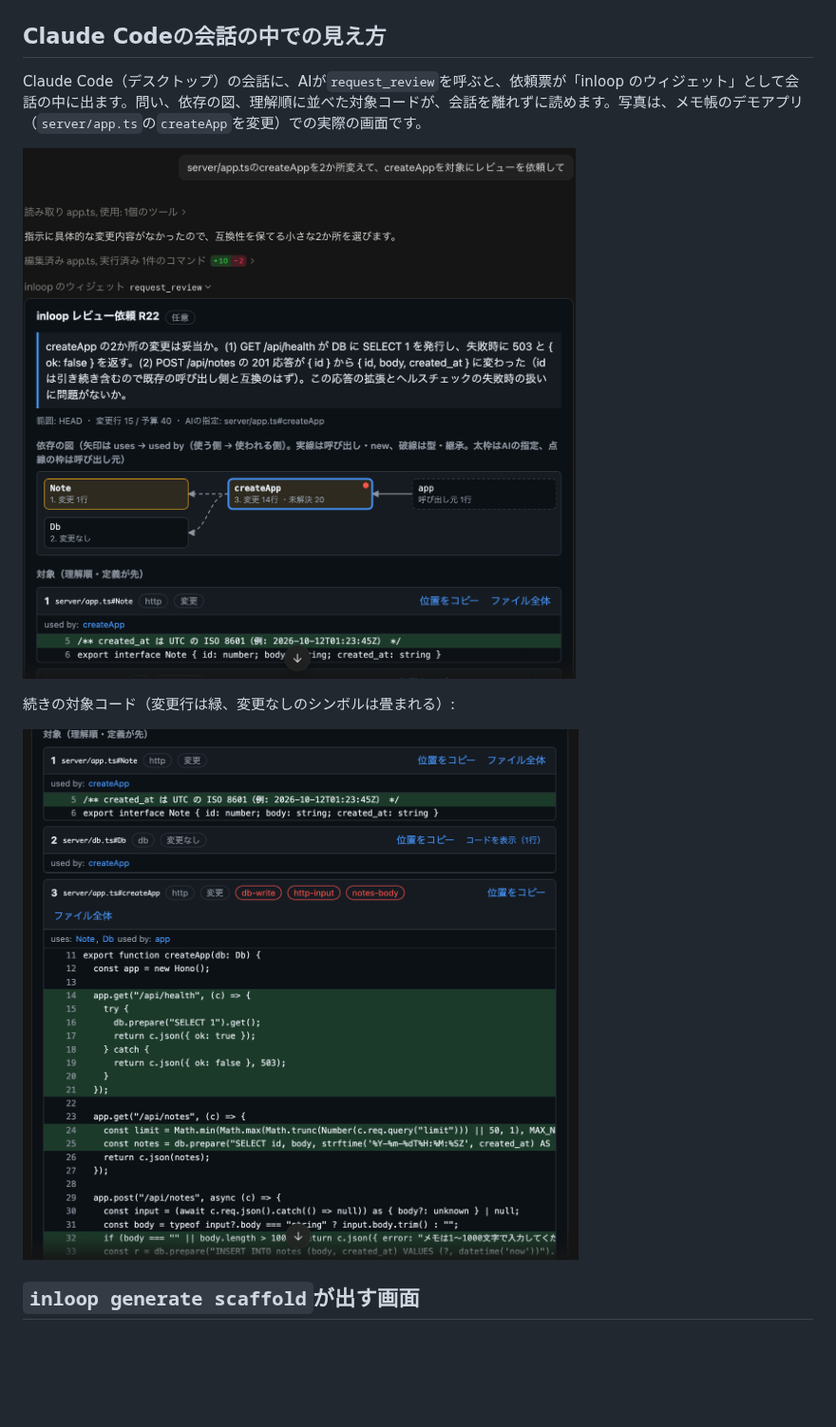
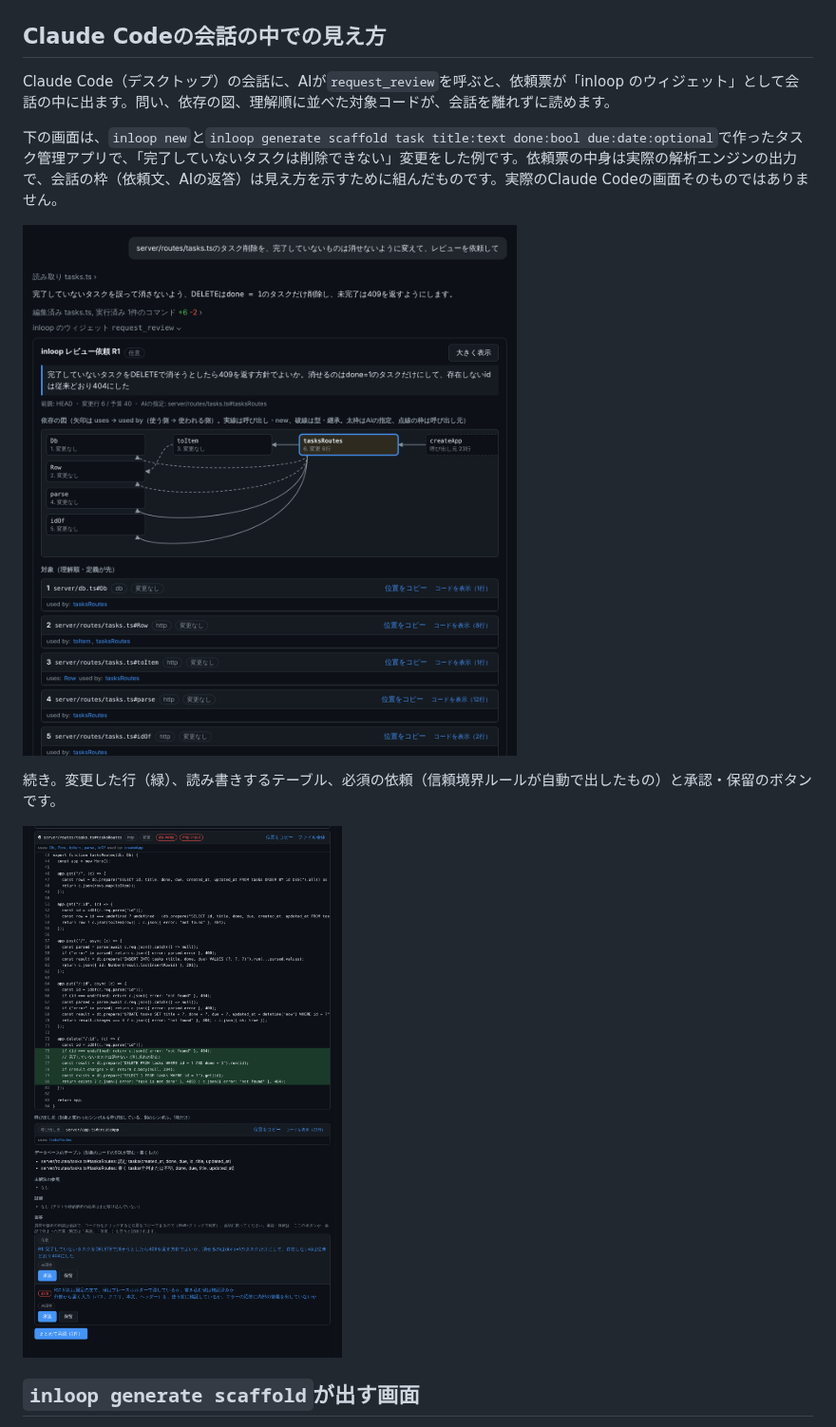
Before and after one commit to tazyamah/inloop, a Markdown page: docs/gallery.md, the part around the change. Shown at 95% size. GitHub-like rendering; pictures changed too: docs/images/claude-code-review-widget-code.png, docs/images/claude-code-review-widget.png; blank space fills up the shorter version.

```diff
--- a/docs/gallery.md
+++ b/docs/gallery.md
@@ -14,13 +14,15 @@ AIが`request_review`で出した依頼を、人が読んで承認・保留を
 
 ## Claude Codeの会話の中での見え方
 
-Claude Code（デスクトップ）の会話に、AIが`request_review`を呼ぶと、依頼票が「inloop のウィジェット」として会話の中に出ます。問い、依存の図、理解順に並べた対象コードが、会話を離れずに読めます。写真は、メモ帳のデモアプリ（`server/app.ts`の`createApp`を変更）での実際の画面です。
+Claude Code（デスクトップ）の会話に、AIが`request_review`を呼ぶと、依頼票が「inloop のウィジェット」として会話の中に出ます。問い、依存の図、理解順に並べた対象コードが、会話を離れずに読めます。
 
-![Claude Codeの会話内に出たレビュー依頼（問いと依存の図）](images/claude-code-review-widget.png)
+下の画面は、`inloop new`と`inloop generate scaffold task title:text done:bool due:date:optional`で作ったタスク管理アプリで、「完了していないタスクは削除できない」変更をした例です。依頼票の中身は実際の解析エンジンの出力で、会話の枠（依頼文、AIの返答）は見え方を示すために組んだものです。実際のClaude Codeの画面そのものではありません。
 
-続きの対象コード（変更行は緑、変更なしのシンボルは畳まれる）:
+![会話内のレビュー依頼（問いと依存の図）](images/claude-code-review-widget.png)
 
-![Claude Codeの会話内に出たレビュー依頼（対象コード）](images/claude-code-review-widget-code.png)
+続き。変更した行（緑）、読み書きするテーブル、必須の依頼（信頼境界ルールが自動で出したもの）と承認・保留のボタンです。
+
+![会話内のレビュー依頼（対象コードと回答）](images/claude-code-review-widget-code.png)
 
 ## `inloop generate scaffold`が出す画面
 
```
Also changed, not shown: maintainer-guide/screenshots.md (+1 -1 lines).
